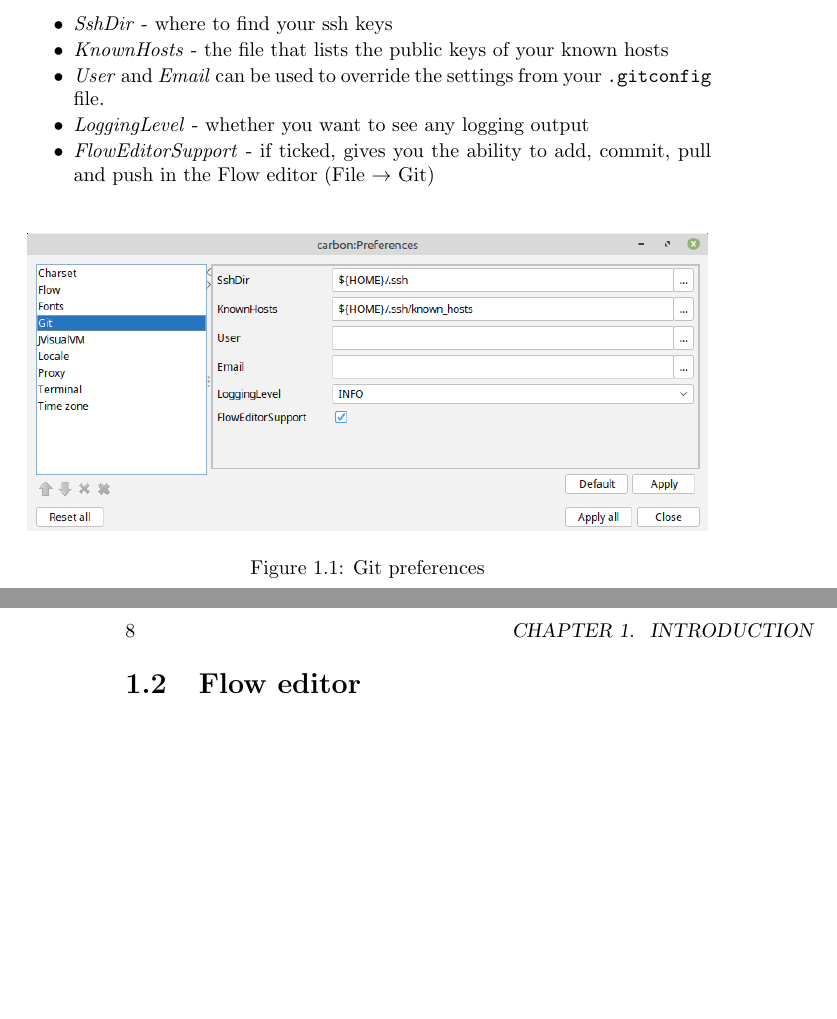
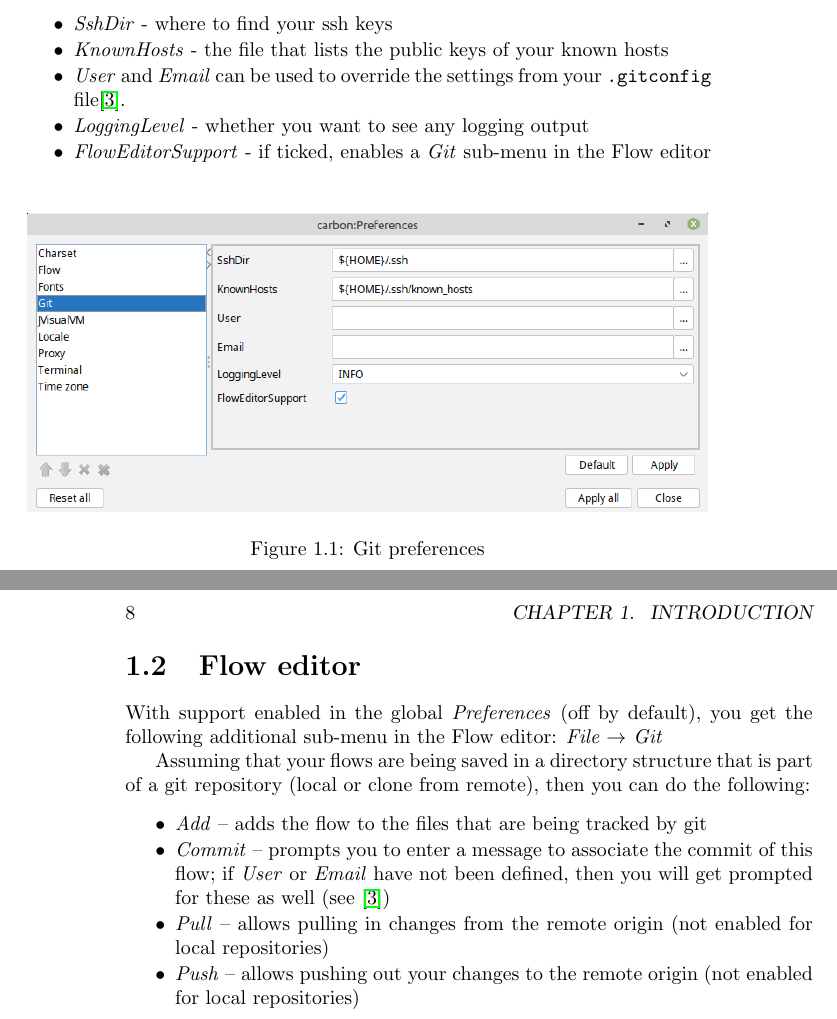
Before and after one commit to waikato-datamining/adams-playground, a LaTeX book (adams-git/src/main/latex/adams-git-manual/adams-git-manual.tex): two parts of pages 7 and 8 of 9, joined at a grey line, cut so that both start at the same text, the shorter picture padded with empty space. Compiled offline with pdfLaTeX.

Commit message:
filled in section for flow editor

```diff
--- a/adams-git/src/main/latex/adams-git-manual/adams-git-manual.tex
+++ b/adams-git/src/main/latex/adams-git-manual/adams-git-manual.tex
@@ -70,10 +70,9 @@ the git support within ADAMS.
 \begin{tight_itemize}
     \item \textit{SshDir} - where to find your ssh keys
     \item \textit{KnownHosts} - the file that lists the public keys of your known hosts
-    \item \textit{User} and \textit{Email} can be used to override the settings from your \texttt{.gitconfig} file.
+    \item \textit{User} and \textit{Email} can be used to override the settings from your \texttt{.gitconfig} file\cite{git-config}.
     \item \textit{LoggingLevel} - whether you want to see any logging output
-    \item \textit{FlowEditorSupport} - if ticked, gives you the ability to add, commit, pull and push in the
-    Flow editor (File $\rightarrow$ Git)
+    \item \textit{FlowEditorSupport} - if ticked, enables a \textit{Git} sub-menu in the Flow editor
 \end{tight_itemize}
 
 \begin{figure}[htb]
@@ -85,6 +84,19 @@ the git support within ADAMS.
 
 
 \section{Flow editor}
+With support enabled in the global \textit{Preferences} (off by default), you get the following
+additional sub-menu in the Flow editor: \textit{File $\rightarrow$ Git}
+
+Assuming that your flows are being saved in a directory structure that is part of a git
+repository (local or clone from remote), then you can do the following:
+\begin{tight_itemize}
+    \item \textit{Add} -- adds the flow to the files that are being tracked by git
+    \item \textit{Commit} -- prompts you to enter a message to associate the commit of this flow;
+    if \textit{User} or \textit{Email} have not been defined, then you will get prompted
+    for these as well (see \cite{git-config})
+    \item \textit{Pull} -- allows pulling in changes from the remote origin (not enabled for local repositories)
+    \item \textit{Push} -- allows pushing out your changes to the remote origin (not enabled for local repositories)
+\end{tight_itemize}
 
 
 %%%%%%%%%%%%%%%%%%%%%%%%%%%%%%%%%%%
```
Also changed, not shown: adams-git/src/main/latex/adams-git-manual/bibliography.tex (+4 -0 lines).
